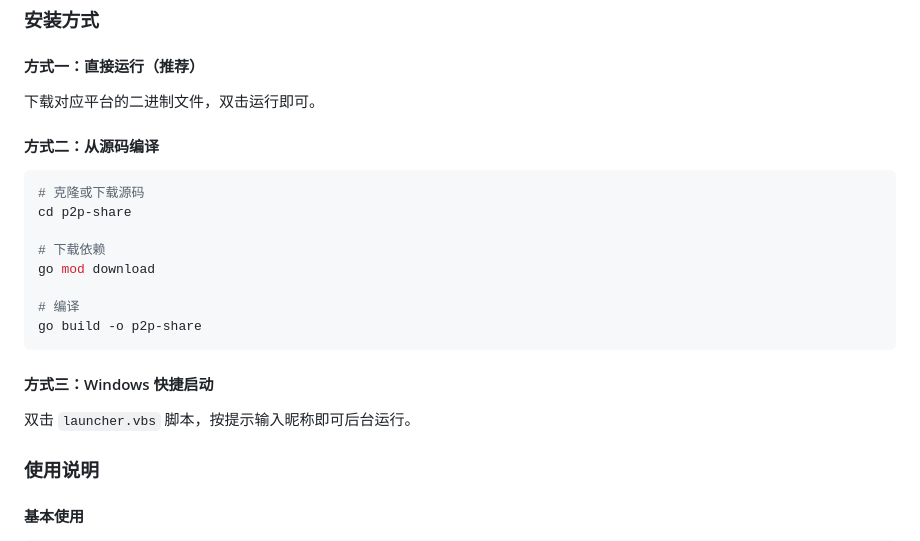
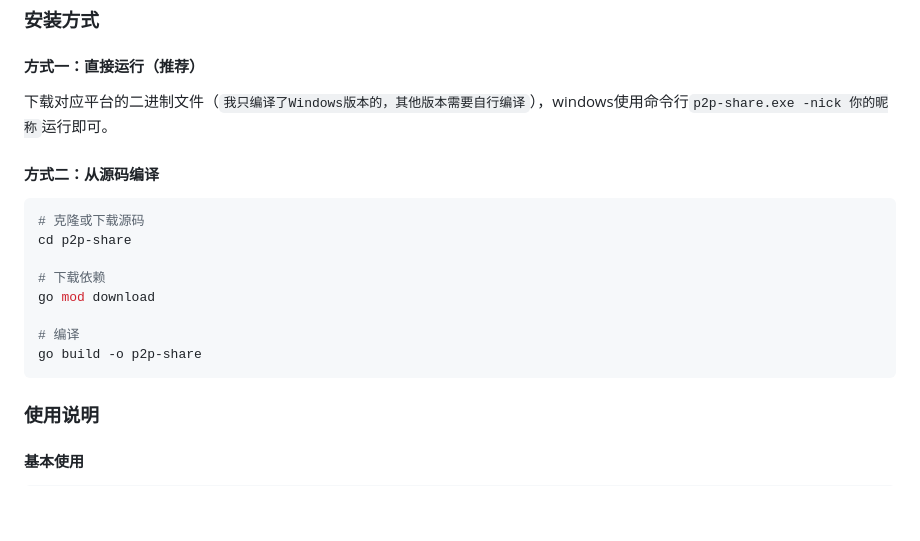
Before and after one commit to zhiliaoya/p2p-share, a Markdown page: README.md, the part around the change. GitHub-like rendering; blank space fills up the shorter version.

````diff
--- a/README.md
+++ b/README.md
@@ -39,7 +39,7 @@
 
 #### 方式一：直接运行（推荐）
 
-下载对应平台的二进制文件，双击运行即可。
+下载对应平台的二进制文件（`我只编译了Windows版本的，其他版本需要自行编译`），windows使用命令行`p2p-share.exe -nick 你的昵称`运行即可。
 
 #### 方式二：从源码编译
 
@@ -53,10 +53,6 @@ go mod download
 # 编译
 go build -o p2p-share
 ```
-
-#### 方式三：Windows 快捷启动
-
-双击 `launcher.vbs` 脚本，按提示输入昵称即可后台运行。
 
 ### 使用说明
 
````
